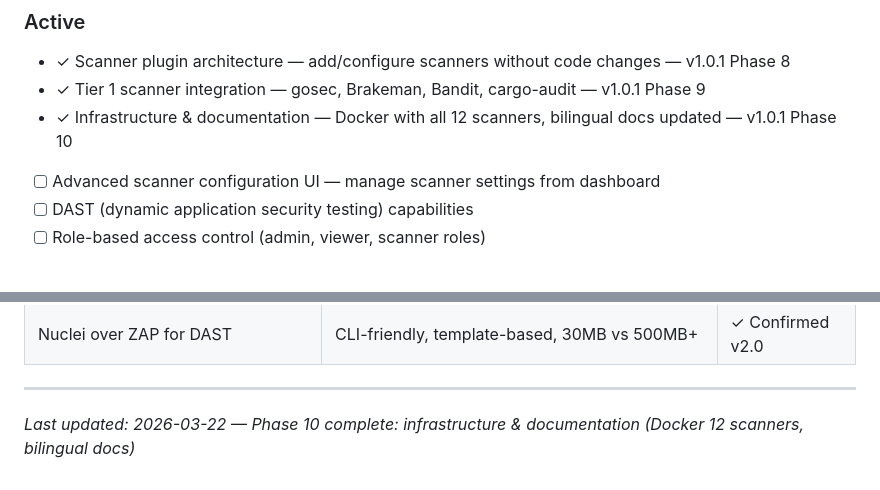
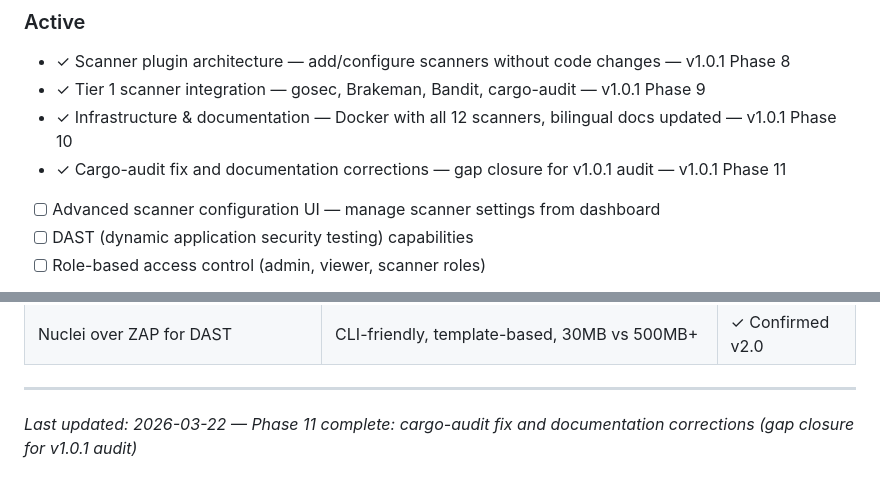
Before and after one commit to AlexTalorJr/source-code-security-ai-checker, a Markdown page: .planning/PROJECT.md, 2 parts joined by grey strips. Rendered like a GitHub page.

Commit message:
docs(phase-11): evolve PROJECT.md after phase completion

```diff
--- a/.planning/PROJECT.md
+++ b/.planning/PROJECT.md
@@ -37,6 +37,7 @@ Every code change is automatically scanned for security vulnerabilities before d
 - ✓ Scanner plugin architecture — add/configure scanners without code changes — v1.0.1 Phase 8
 - ✓ Tier 1 scanner integration — gosec, Brakeman, Bandit, cargo-audit — v1.0.1 Phase 9
 - ✓ Infrastructure & documentation — Docker with all 12 scanners, bilingual docs updated — v1.0.1 Phase 10
+- ✓ Cargo-audit fix and documentation corrections — gap closure for v1.0.1 audit — v1.0.1 Phase 11
 - [ ] Advanced scanner configuration UI — manage scanner settings from dashboard
 - [ ] DAST (dynamic application security testing) capabilities
 - [ ] Role-based access control (admin, viewer, scanner roles)
@@ -115,4 +116,4 @@ Every code change is automatically scanned for security vulnerabilities before d
 | Nuclei over ZAP for DAST | CLI-friendly, template-based, 30MB vs 500MB+ | ✓ Confirmed v2.0 |
 
 ---
-*Last updated: 2026-03-22 — Phase 10 complete: infrastructure & documentation (Docker 12 scanners, bilingual docs)*
+*Last updated: 2026-03-22 — Phase 11 complete: cargo-audit fix and documentation corrections (gap closure for v1.0.1 audit)*
```
